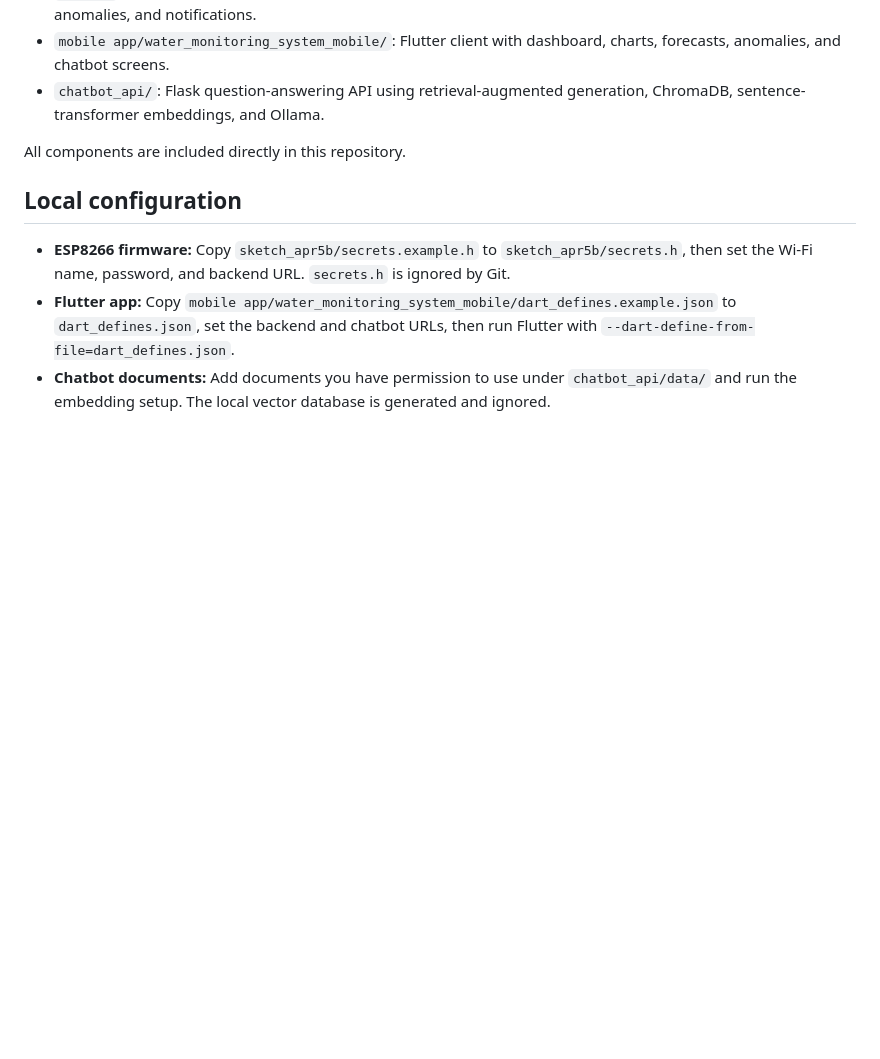
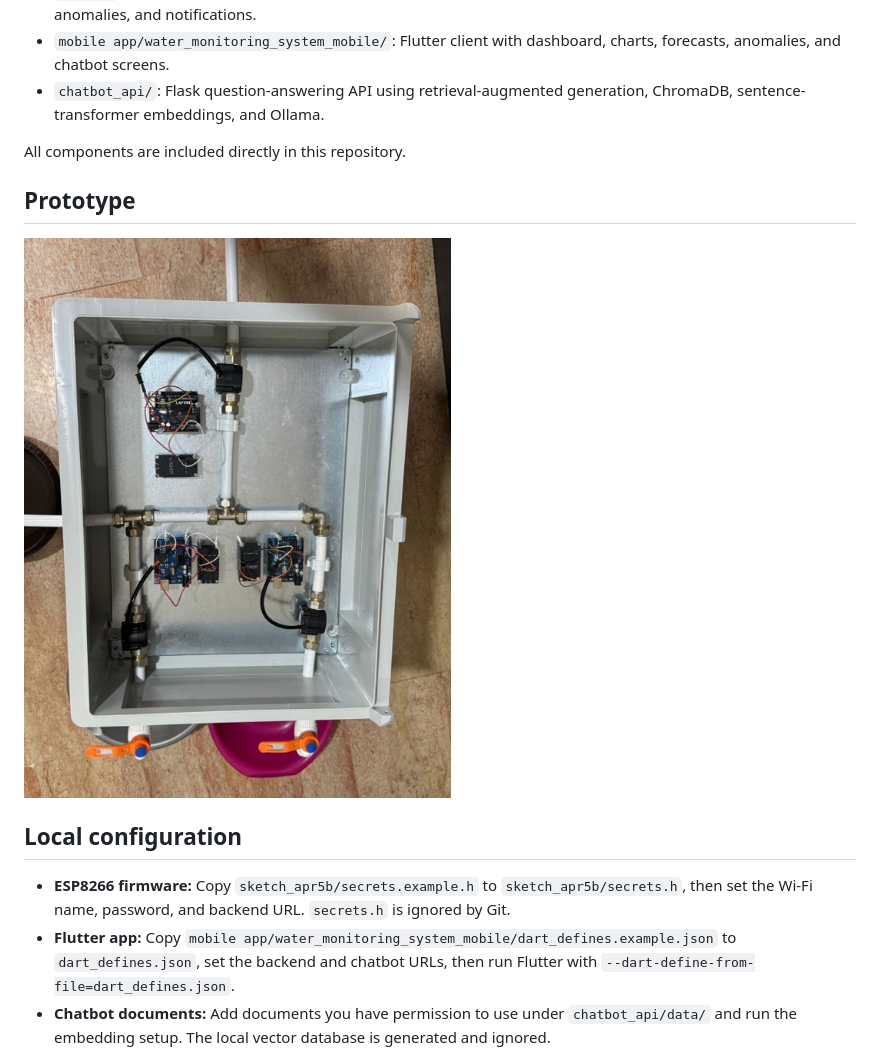
Before and after one commit to ahmadmsheik/Smart-Water-Monitoring-System, a Markdown page: README.md, the part around the change. Rendered like a GitHub page; pictures changed too: Picture1.jpg (added); blank space fills up the shorter version.

Commit message:
Add prototype image to README
Co-authored-by: Copilot <223556219+Copilot@users.noreply.github.com>

```diff
--- a/README.md
+++ b/README.md
@@ -13,6 +13,10 @@ A final-year project for measuring water flow across multiple pipes and monitori
 
 All components are included directly in this repository.
 
+## Prototype
+
+![Smart water monitoring system prototype with pipes, flow sensors, and controller boards](Picture1.jpg)
+
 ## Local configuration
 
 - **ESP8266 firmware:** Copy `sketch_apr5b/secrets.example.h` to `sketch_apr5b/secrets.h`, then set the Wi-Fi name, password, and backend URL. `secrets.h` is ignored by Git.
```
